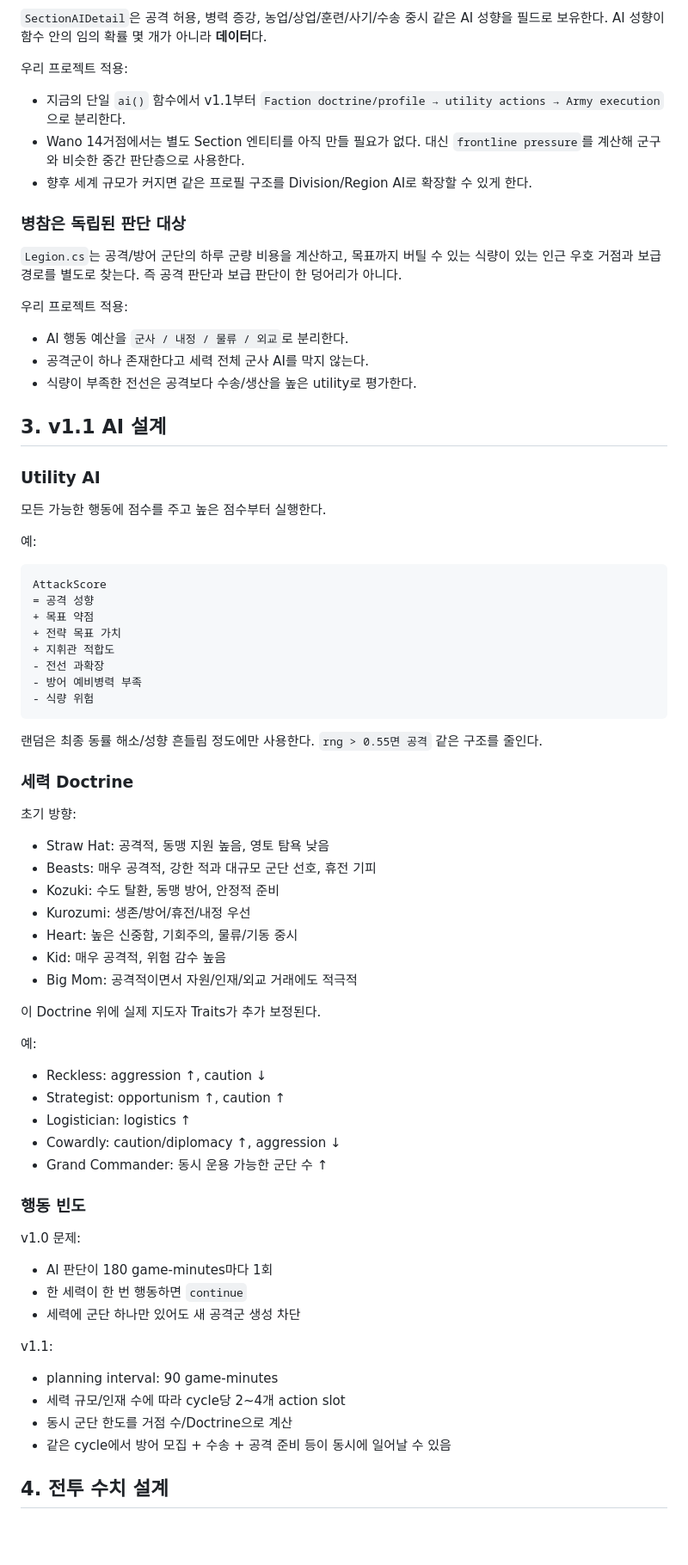
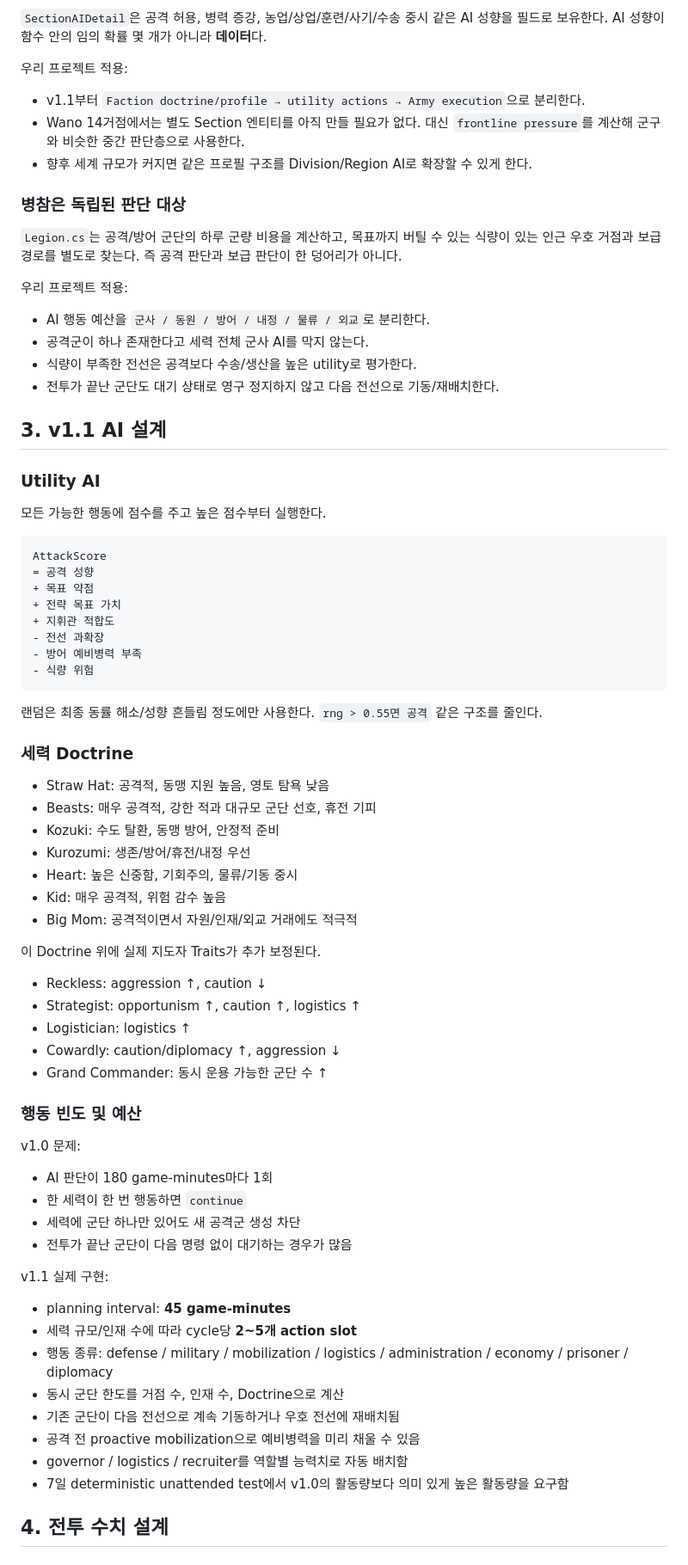
Before and after one commit to kianxming/kianlounge, a Markdown page: docs/ROTK_ENGINEERING_STUDY.md, the part around one of its changes. Shown at 86% size. Drawn GitHub-style; blank space fills up the shorter version.

````diff
--- a/docs/ROTK_ENGINEERING_STUDY.md
+++ b/docs/ROTK_ENGINEERING_STUDY.md
@@ -56,7 +70,7 @@
 
 우리 프로젝트 적용:
 
-- 지금의 단일 `ai()` 함수에서 v1.1부터 `Faction doctrine/profile → utility actions → Army execution`으로 분리한다.
+- v1.1부터 `Faction doctrine/profile → utility actions → Army execution`으로 분리한다.
 - Wano 14거점에서는 별도 Section 엔티티를 아직 만들 필요가 없다. 대신 `frontline pressure`를 계산해 군구와 비슷한 중간 판단층으로 사용한다.
 - 향후 세계 규모가 커지면 같은 프로필 구조를 Division/Region AI로 확장할 수 있게 한다.
 
@@ -66,17 +80,16 @@
 
 우리 프로젝트 적용:
 
-- AI 행동 예산을 `군사 / 내정 / 물류 / 외교`로 분리한다.
+- AI 행동 예산을 `군사 / 동원 / 방어 / 내정 / 물류 / 외교`로 분리한다.
 - 공격군이 하나 존재한다고 세력 전체 군사 AI를 막지 않는다.
 - 식량이 부족한 전선은 공격보다 수송/생산을 높은 utility로 평가한다.
+- 전투가 끝난 군단도 대기 상태로 영구 정지하지 않고 다음 전선으로 기동/재배치한다.
 
 ## 3. v1.1 AI 설계
 
 ### Utility AI
 
 모든 가능한 행동에 점수를 주고 높은 점수부터 실행한다.
-
-예:
 
 ```text
 AttackScore
@@ -93,8 +106,6 @@ AttackScore
 
 ### 세력 Doctrine
 
-초기 방향:
-
 - Straw Hat: 공격적, 동맹 지원 높음, 영토 탐욕 낮음
 - Beasts: 매우 공격적, 강한 적과 대규모 군단 선호, 휴전 기피
 - Kozuki: 수도 탈환, 동맹 방어, 안정적 준비
@@ -105,28 +116,31 @@ AttackScore
 
 이 Doctrine 위에 실제 지도자 Traits가 추가 보정된다.
 
-예:
-
 - Reckless: aggression ↑, caution ↓
-- Strategist: opportunism ↑, caution ↑
+- Strategist: opportunism ↑, caution ↑, logistics ↑
 - Logistician: logistics ↑
 - Cowardly: caution/diplomacy ↑, aggression ↓
 - Grand Commander: 동시 운용 가능한 군단 수 ↑
 
-### 행동 빈도
+### 행동 빈도 및 예산
 
 v1.0 문제:
 
 - AI 판단이 180 game-minutes마다 1회
 - 한 세력이 한 번 행동하면 `continue`
 - 세력에 군단 하나만 있어도 새 공격군 생성 차단
+- 전투가 끝난 군단이 다음 명령 없이 대기하는 경우가 많음
 
-v1.1:
+v1.1 실제 구현:
 
-- planning interval: 90 game-minutes
-- 세력 규모/인재 수에 따라 cycle당 2~4개 action slot
-- 동시 군단 한도를 거점 수/Doctrine으로 계산
-- 같은 cycle에서 방어 모집 + 수송 + 공격 준비 등이 동시에 일어날 수 있음
+- planning interval: **45 game-minutes**
+- 세력 규모/인재 수에 따라 cycle당 **2~5개 action slot**
+- 행동 종류: defense / military / mobilization / logistics / administration / economy / prisoner / diplomacy
+- 동시 군단 한도를 거점 수, 인재 수, Doctrine으로 계산
+- 기존 군단이 다음 전선으로 계속 기동하거나 우호 전선에 재배치됨
+- 공격 전 proactive mobilization으로 예비병력을 미리 채울 수 있음
+- governor / logistics / recruiter를 역할별 능력치로 자동 배치함
+- 7일 deterministic unattended test에서 v1.0의 활동량보다 의미 있게 높은 활동량을 요구함
 
 ## 4. 전투 수치 설계
 
````
Also changed, not shown: other parts of docs/ROTK_ENGINEERING_STUDY.md (+31 -6 lines).
